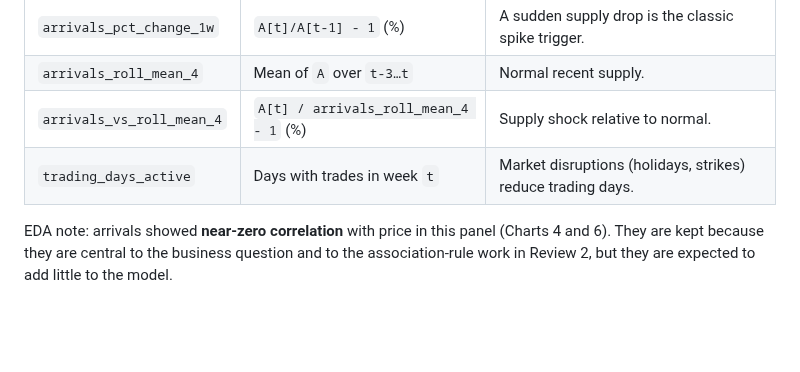
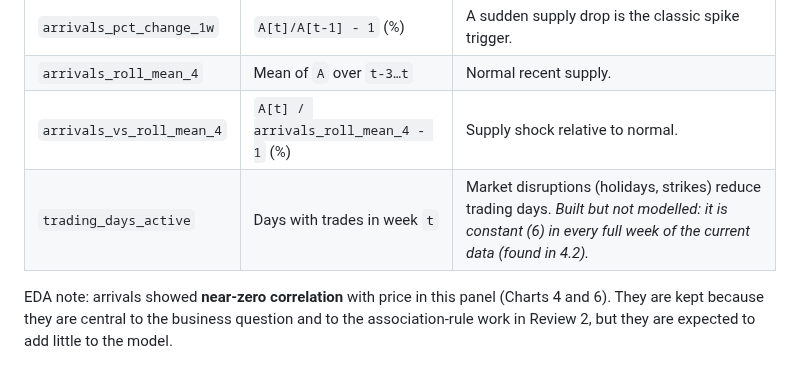
Before and after one commit to aathi-11/AgriProcure, a Markdown page: docs/feature_list_and_rationale.md, the part around the change. GitHub-like rendering; blank space fills up the shorter version.

```diff
--- a/docs/feature_list_and_rationale.md
+++ b/docs/feature_list_and_rationale.md
@@ -39,7 +39,7 @@ Notation: `P` = weekly modal price, `A` = weekly total arrivals, `g` = the mandi
 | `arrivals_pct_change_1w` | `A[t]/A[t-1] - 1` (%) | A sudden supply drop is the classic spike trigger. |
 | `arrivals_roll_mean_4` | Mean of `A` over `t-3…t` | Normal recent supply. |
 | `arrivals_vs_roll_mean_4` | `A[t] / arrivals_roll_mean_4 - 1` (%) | Supply shock relative to normal. |
-| `trading_days_active` | Days with trades in week `t` | Market disruptions (holidays, strikes) reduce trading days. |
+| `trading_days_active` | Days with trades in week `t` | Market disruptions (holidays, strikes) reduce trading days. *Built but not modelled: it is constant (6) in every full week of the current data (found in 4.2).* |
 
 EDA note: arrivals showed **near-zero correlation** with price in this panel (Charts 4 and 6). They are kept because they are central to the business question and to the association-rule work in Review 2, but they are expected to add little to the model.
 
```
Also changed, not shown: reports/figures/task4/feature_correlation_matrix.png (added), reports/figures/task4/feature_target_correlation.png (added), 4 other files.
